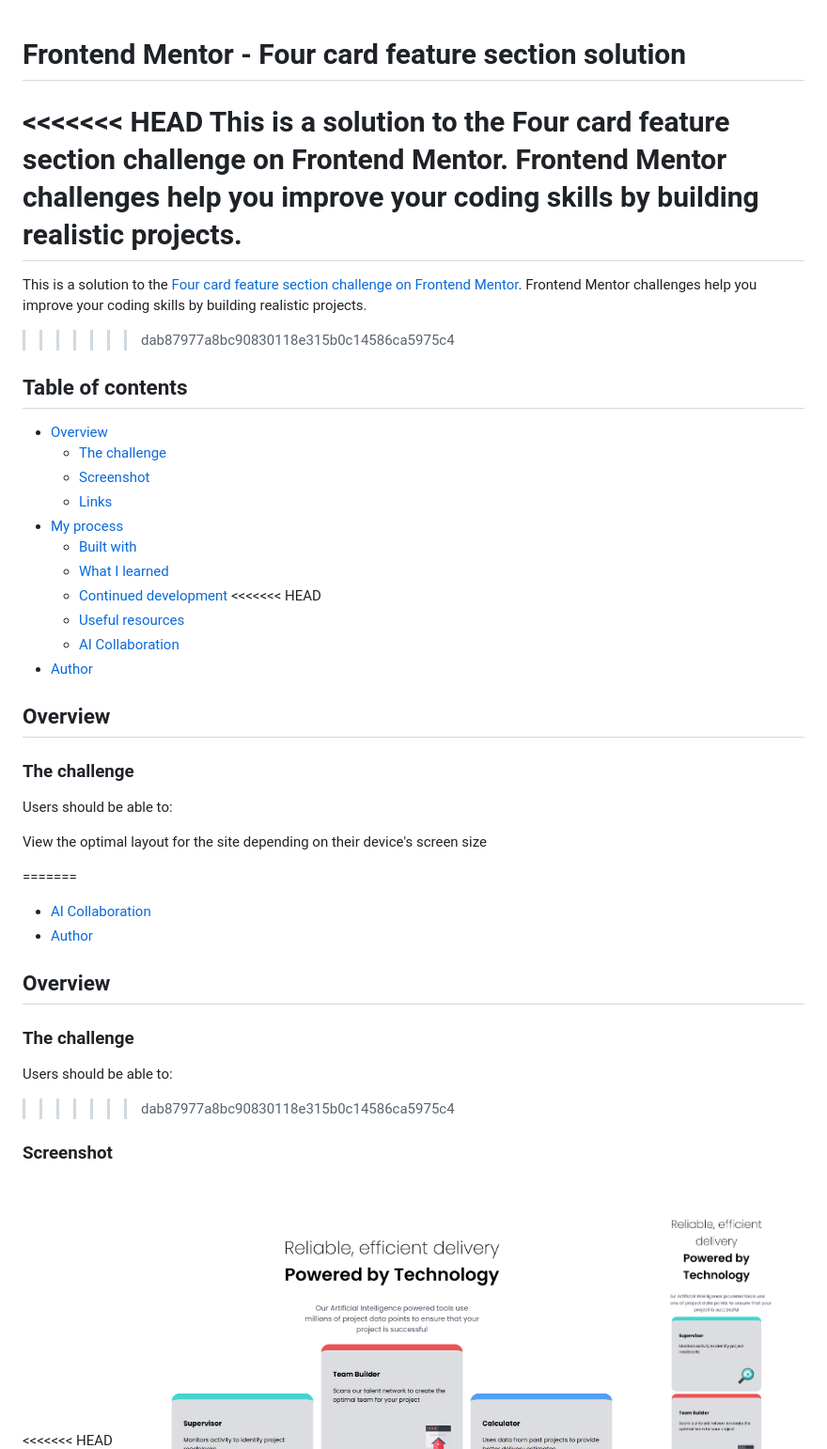
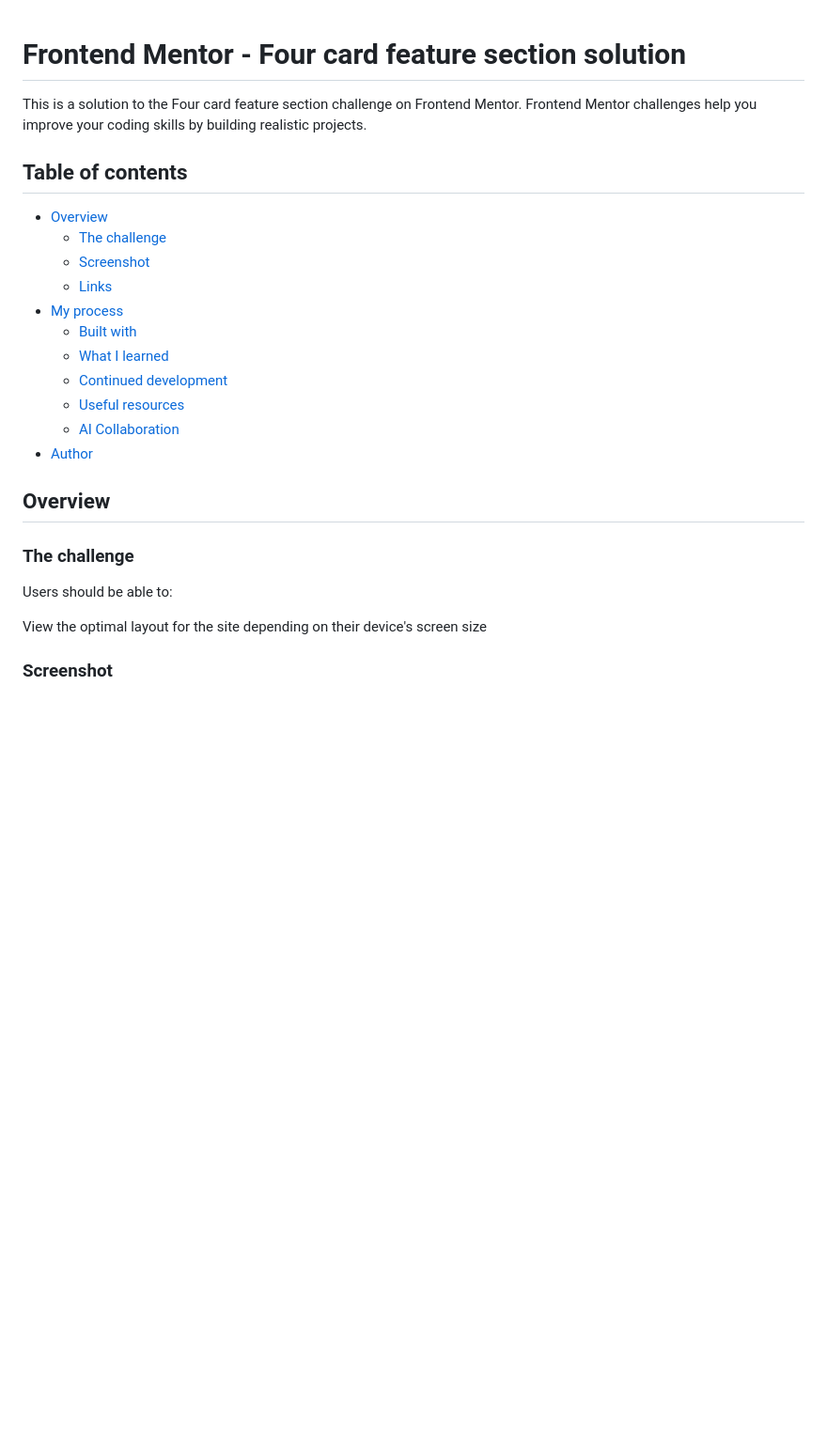
Before and after one commit to Mimi-Byt/four-cards, a Markdown page: README.md, the part around one of its changes. Shown at 94% size. Drawn GitHub-style; blank space fills up the shorter version.

```diff
--- a/README.md
+++ b/README.md
@@ -1,10 +1,6 @@
 # Frontend Mentor - Four card feature section solution
 
-<<<<<<< HEAD
 This is a solution to the Four card feature section challenge on Frontend Mentor. Frontend Mentor challenges help you improve your coding skills by building realistic projects.
-=======
-This is a solution to the [Four card feature section challenge on Frontend Mentor](https://www.frontendmentor.io/challenges/four-card-feature-section-weK1eFYK). Frontend Mentor challenges help you improve your coding skills by building realistic projects.
->>>>>>> dab87977a8bc90830118e315b0c14586ca5975c4
 
 ## Table of contents
 
@@ -16,7 +12,6 @@ This is a solution to the [Four card feature section challenge on Frontend Mento
   - [Built with](#built-with)
   - [What I learned](#what-i-learned)
   - [Continued development](#continued-development)
-<<<<<<< HEAD
   - [Useful resources](#useful-resources)
   - [AI Collaboration](#ai-collaboration)
 - [Author](#author)
@@ -30,20 +25,9 @@ Users should be able to:
 
 View the optimal layout for the site depending on their device's screen size
 
-=======
-  - [AI Collaboration](#ai-collaboration)
-- [Author](#author)
-
-## Overview
-
-### The challenge
-
-Users should be able to:
->>>>>>> dab87977a8bc90830118e315b0c14586ca5975c4
 
 ### Screenshot
 
-<<<<<<< HEAD
 ![](./images/screenshot%20desktop.png)
 ![](./images/screenshot%20mobile.png)
 
```
Also changed, not shown: other parts of README.md (+0 -36 lines).
